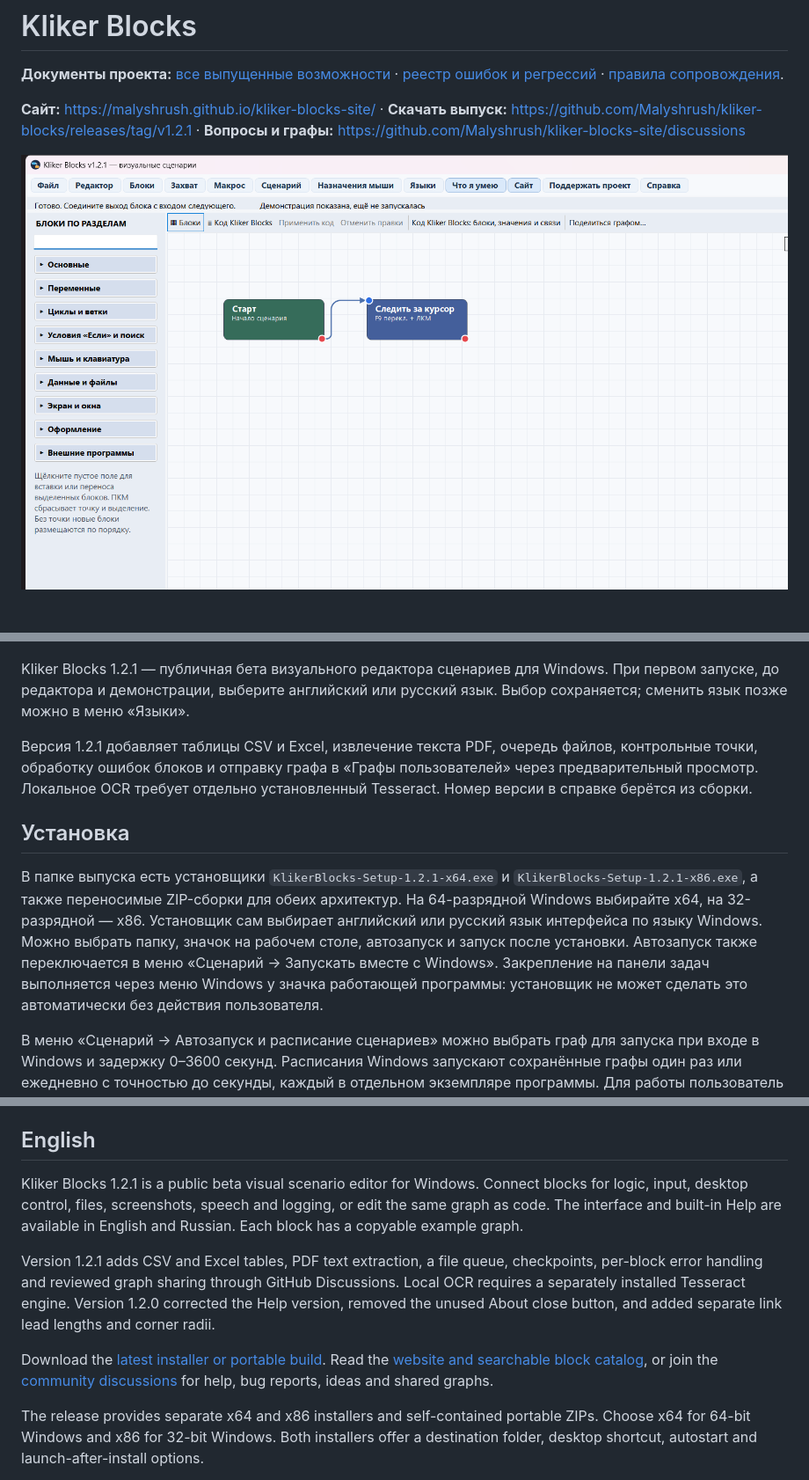
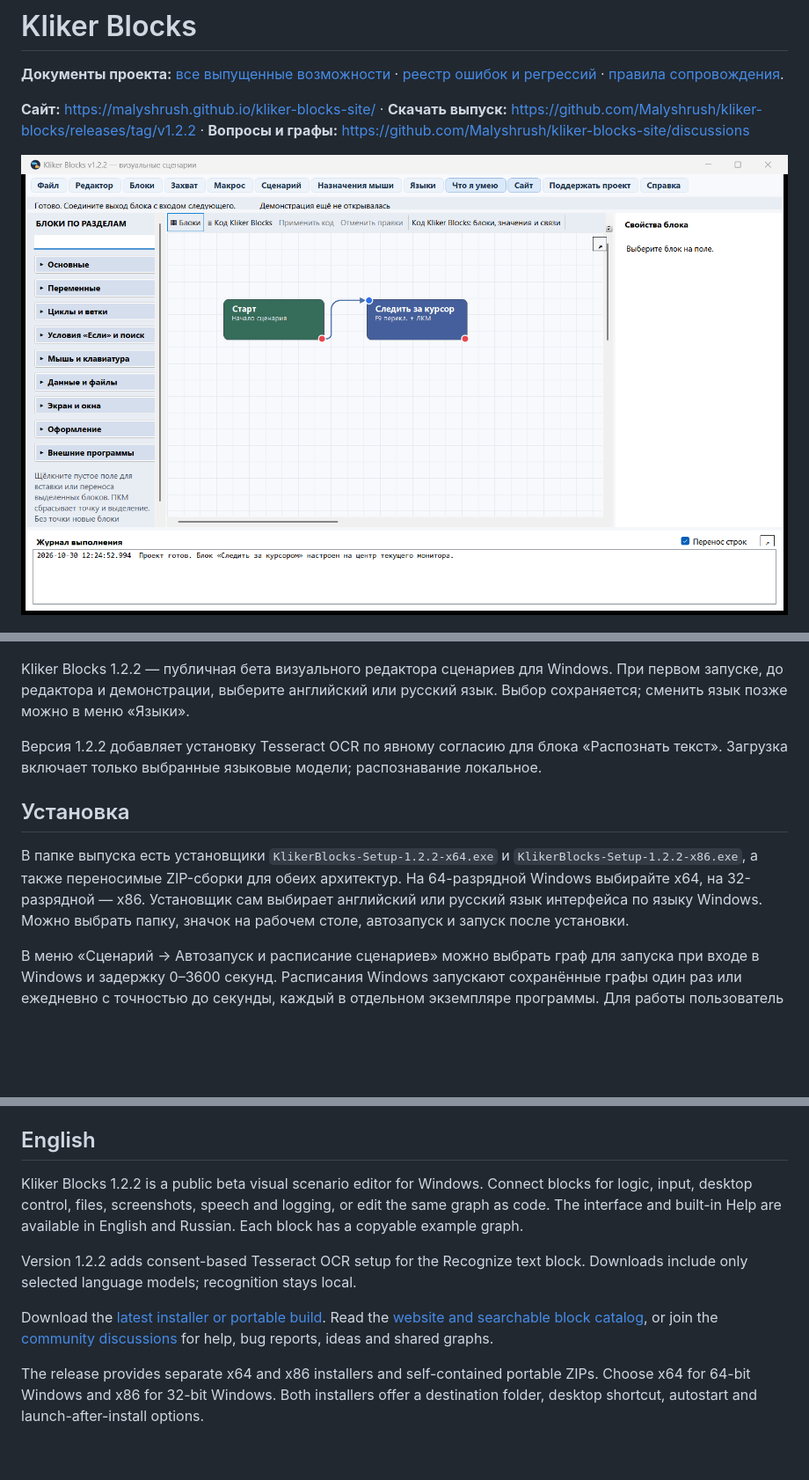
Before and after one commit to Malyshrush/kliker-blocks, a Markdown page: README.md, 3 parts joined by grey strips. Shown at 88% size. Rendered like a GitHub page; pictures changed too: screenshots/editor-ru.png; blank space fills up the shorter version.

Commit message:
Release 1.2.2 with opt-in Tesseract OCR

```diff
--- a/README.md
+++ b/README.md
@@ -2,7 +2,7 @@
 
 **Документы проекта:** [все выпущенные возможности](FEATURES.md) · [реестр ошибок и регрессий](BUG_REGISTRY.md) · [правила сопровождения](AGENTS.md).
 
-**Сайт:** https://malyshrush.github.io/kliker-blocks-site/ · **Скачать выпуск:** https://github.com/Malyshrush/kliker-blocks/releases/tag/v1.2.1 · **Вопросы и графы:** https://github.com/Malyshrush/kliker-blocks-site/discussions
+**Сайт:** https://malyshrush.github.io/kliker-blocks-site/ · **Скачать выпуск:** https://github.com/Malyshrush/kliker-blocks/releases/tag/v1.2.2 · **Вопросы и графы:** https://github.com/Malyshrush/kliker-blocks-site/discussions
 
 ![Визуальный редактор Kliker Blocks](screenshots/editor-ru.png)
 
@@ -10,13 +10,13 @@
 
 ![Добровольная поддержка проекта](screenshots/support-ru.png)
 
-Kliker Blocks 1.2.1 — публичная бета визуального редактора сценариев для Windows. При первом запуске, до редактора и демонстрации, выберите английский или русский язык. Выбор сохраняется; сменить язык позже можно в меню «Языки».
+Kliker Blocks 1.2.2 — публичная бета визуального редактора сценариев для Windows. При первом запуске, до редактора и демонстрации, выберите английский или русский язык. Выбор сохраняется; сменить язык позже можно в меню «Языки».
 
-Версия 1.2.1 добавляет таблицы CSV и Excel, извлечение текста PDF, очередь файлов, контрольные точки, обработку ошибок блоков и отправку графа в «Графы пользователей» через предварительный просмотр. Локальное OCR требует отдельно установленный Tesseract. Номер версии в справке берётся из сборки.
+Версия 1.2.2 добавляет установку Tesseract OCR по явному согласию для блока «Распознать текст». Загрузка включает только выбранные языковые модели; распознавание локальное.
 
 ## Установка
 
-В папке выпуска есть установщики `KlikerBlocks-Setup-1.2.1-x64.exe` и `KlikerBlocks-Setup-1.2.1-x86.exe`, а также переносимые ZIP-сборки для обеих архитектур. На 64-разрядной Windows выбирайте x64, на 32-разрядной — x86. Установщик сам выбирает английский или русский язык интерфейса по языку Windows. Можно выбрать папку, значок на рабочем столе, автозапуск и запуск после установки. Автозапуск также переключается в меню «Сценарий → Запускать вместе с Windows». Закрепление на панели задач выполняется через меню Windows у значка работающей программы: установщик не может сделать это автоматически без действия пользователя.
+В папке выпуска есть установщики `KlikerBlocks-Setup-1.2.2-x64.exe` и `KlikerBlocks-Setup-1.2.2-x86.exe`, а также переносимые ZIP-сборки для обеих архитектур. На 64-разрядной Windows выбирайте x64, на 32-разрядной — x86. Установщик сам выбирает английский или русский язык интерфейса по языку Windows. Можно выбрать папку, значок на рабочем столе, автозапуск и запуск после установки.
 
 В меню «Сценарий → Автозапуск и расписание сценариев» можно выбрать граф для запуска при входе в Windows и задержку 0–3600 секунд. Расписания Windows запускают сохранённые графы один раз или ежедневно с точностью до секунды, каждый в отдельном экземпляре программы. Для работы пользователь должен войти в Windows. «Справка → Проверить обновления» находит более новый выпуск на GitHub, скачивает установщик для текущей архитектуры, проверяет SHA-256 и создаёт резервную копию открытого графа перед установкой. Новые графы сохраняются в «Документы\Kliker Blocks»; старые .klb и настройки не входят в установочный пакет. «Файл → Проверить совместимость графа» проверяет .klb без его изменения. При наведении на тонкую связь появляется маркер; область её клика увеличена.
 
@@ -73,7 +73,7 @@ Kliker Blocks 1.2.1 — публичная бета визуального ре
 
 ## English
 
-Kliker Blocks 1.2.1 is a public beta visual scenario editor for Windows. Connect blocks for logic, input, desktop control, files, screenshots, speech and logging, or edit the same graph as code. The interface and built-in Help are available in English and Russian. Each block has a copyable example graph.
+Kliker Blocks 1.2.2 is a public beta visual scenario editor for Windows. Connect blocks for logic, input, desktop control, files, screenshots, speech and logging, or edit the same graph as code. The interface and built-in Help are available in English and Russian. Each block has a copyable example graph.
 
-Version 1.2.1 adds CSV and Excel tables, PDF text extraction, a file queue, checkpoints, per-block error handling and reviewed graph sharing through GitHub Discussions. Local OCR requires a separately installed Tesseract engine. Version 1.2.0 corrected the Help version, removed the unused About close button, and added separate link lead lengths and corner radii.
+Version 1.2.2 adds consent-based Tesseract OCR setup for the Recognize text block. Downloads include only selected language models; recognition stays local.
 
```
Also changed, not shown: other parts of README.md (+1 -1 lines), BUG_REGISTRY.md (+2 -1 lines), FEATURES.md (+7 -6 lines), 16 other files.
